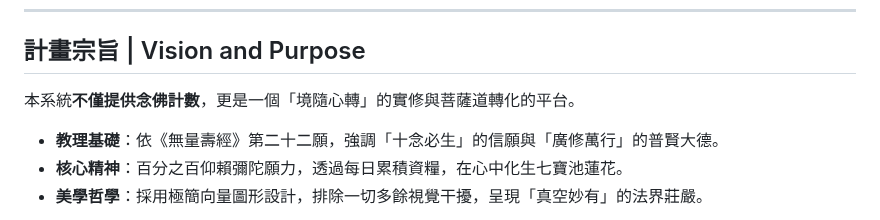
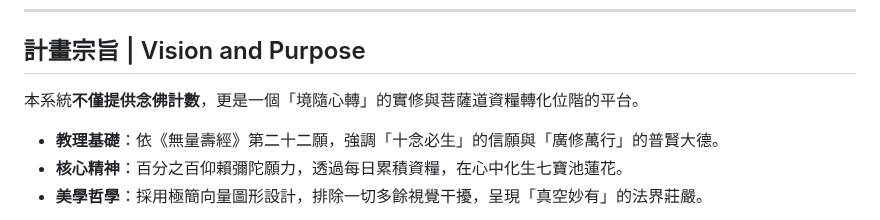
Before and after one commit to namoamitabhapureland/bodhicitta, a Markdown page: README.md, the part around the change. Rendered like a GitHub page.

```diff
--- a/README.md
+++ b/README.md
@@ -17,7 +17,7 @@
 
 ## 計畫宗旨 | Vision and Purpose
 
-本系統**不僅提供念佛計數**，更是一個「境隨心轉」的實修與菩薩道轉化的平台。
+本系統**不僅提供念佛計數**，更是一個「境隨心轉」的實修與菩薩道資糧轉化位階的平台。
 
 - **教理基礎**：依《無量壽經》第二十二願，強調「十念必生」的信願與「廣修萬行」的普賢大德。
 - **核心精神**：百分之百仰賴彌陀願力，透過每日累積資糧，在心中化生七寶池蓮花。
```
